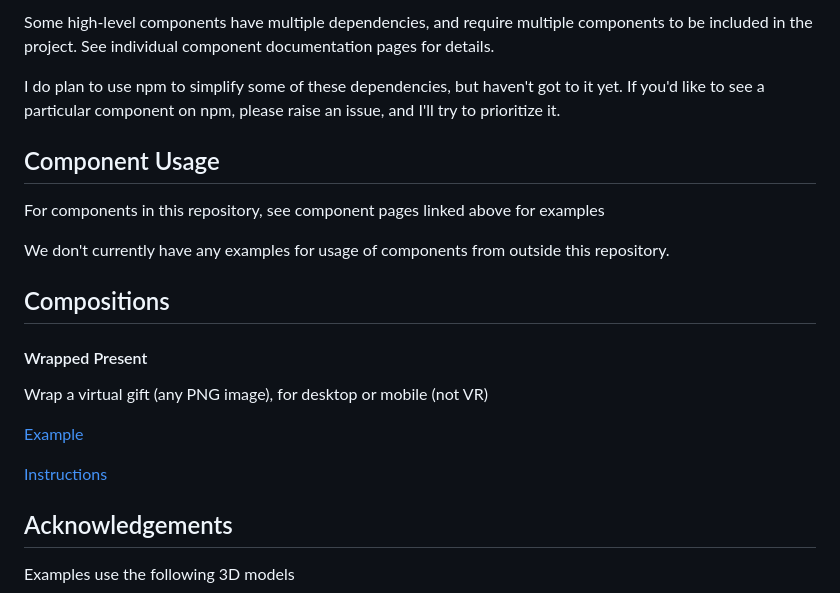
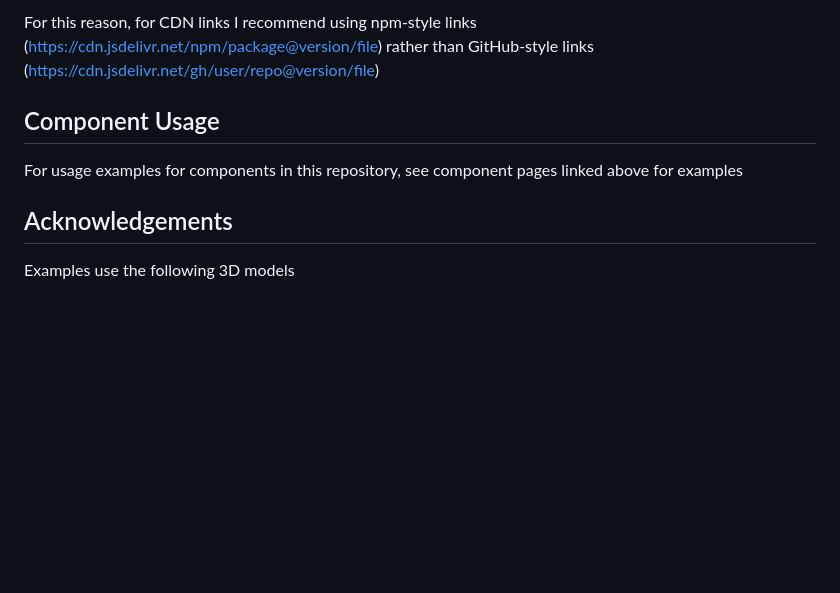
Before and after one commit to diarmidmackenzie/aframe-components, a Markdown page: README.md, the part around one of its changes. GitHub-like rendering; blank space fills up the shorter version.

```diff
--- a/README.md
+++ b/README.md
@@ -81,27 +77,11 @@ Include a component in your project like this (fill in [component-name] with the
 
-Some high-level components have multiple dependencies, and require multiple components to be included in the project. See individual component documentation pages for details.
-
-I do plan to use npm to simplify some of these dependencies, but haven't got to it yet.  If you'd like to see a particular component on npm, please raise an issue, and I'll try to prioritize it.
+For this reason, for CDN links I recommend using npm-style links (https://cdn.jsdelivr.net/npm/package@version/file) rather than GitHub-style links (https://cdn.jsdelivr.net/gh/user/repo@version/file)
 
 
 
 ## Component Usage
 
-For components in this repository, see component pages linked above for examples
-
-We don't currently have any examples for usage of components from outside this repository.
-
-
-
-## Compositions
-
-#### Wrapped Present
-
-Wrap a virtual gift (any PNG image), for desktop or mobile (not VR)
-
-[Example](https://diarmidmackenzie.github.io/aframe-components/compositions/wrapped-present/)
-
-[Instructions](https://github.com/diarmidmackenzie/aframe-components/blob/main/compositions/wrapped-present/README.md)
+For usage examples for components in this repository, see component pages linked above for examples
 
 
 
```
Also changed, not shown: other parts of README.md (+25 -29 lines).
